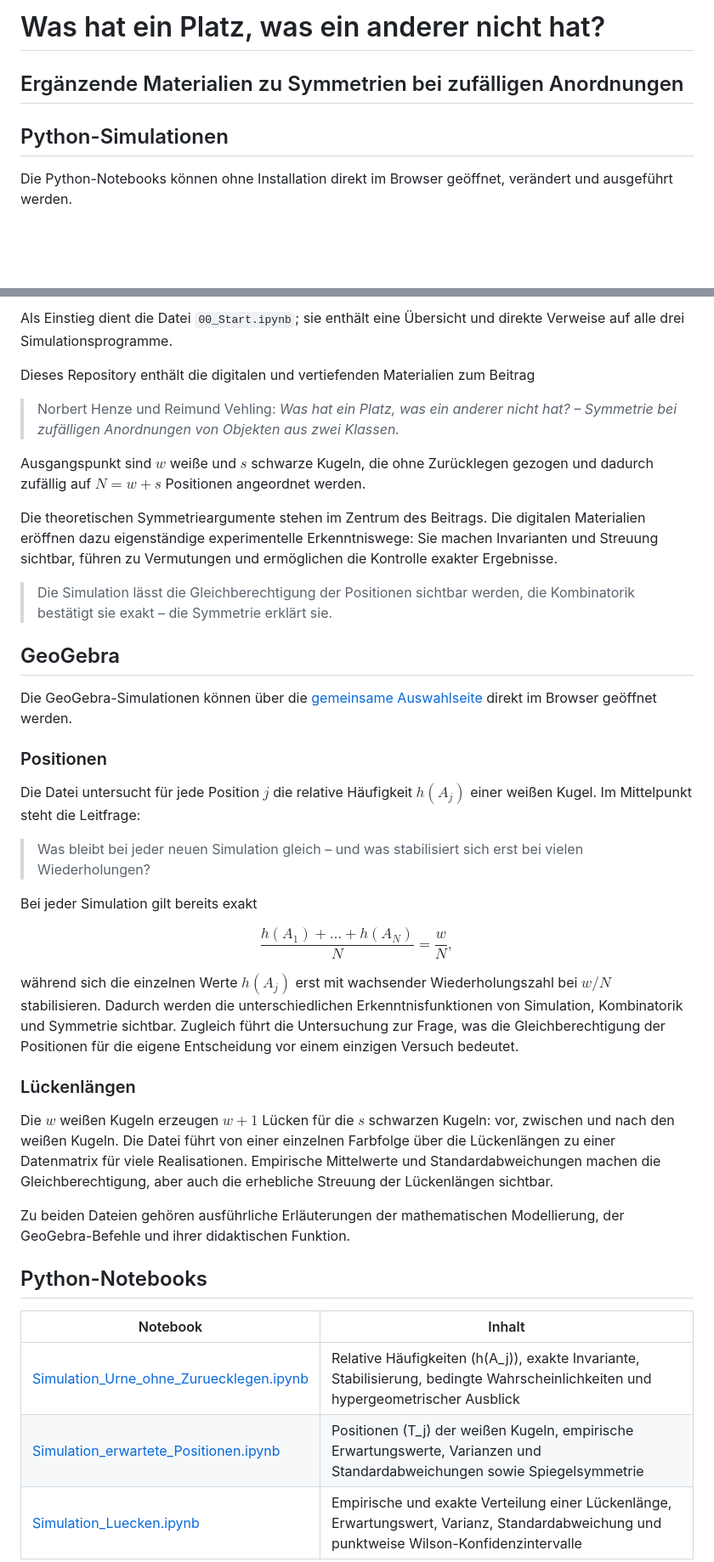
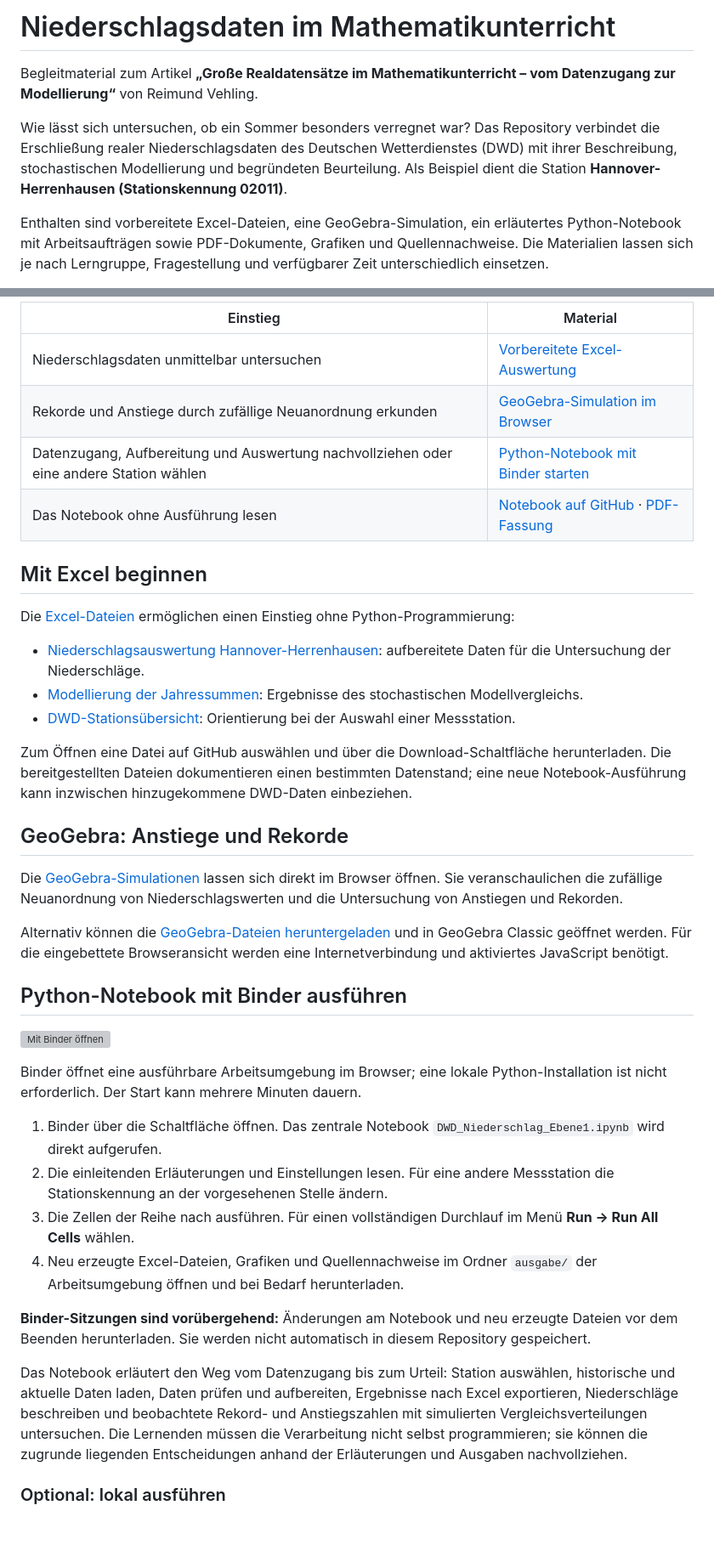
Before and after one commit to RVeh/DGL-Wachstum, a Markdown page: README.md, 2 parts joined by grey strips. Shown at 85% size. Rendered like a GitHub page; blank space fills up the shorter version; grey boxes are pictures that could not be loaded.

```diff
--- a/README.md
+++ b/README.md
@@ -1,9 +1,8 @@
-# Was hat ein Platz, was ein anderer nicht hat?
+# Niederschlagsdaten im Mathematikunterricht
 
-## Ergänzende Materialien zu Symmetrien bei zufälligen Anordnungen
+Begleitmaterial zum Artikel **„Große Realdatensätze im Mathematikunterricht – vom Datenzugang zur Modellierung“** von Reimund Vehling.
 
-## Python-Simulationen
+Wie lässt sich untersuchen, ob ein Sommer besonders verregnet war? Das Repository verbindet die Erschließung realer Niederschlagsdaten des Deutschen Wetterdienstes (DWD) mit ihrer Beschreibung, stochastischen Modellierung und begründeten Beurteilung. Als Beispiel dient die Station **Hannover-Herrenhausen (Stationskennung 02011)**.
 
-Die Python-Notebooks können ohne Installation direkt im Browser geöffnet,
-verändert und ausgeführt werden.
+Enthalten sind vorbereitete Excel-Dateien, eine GeoGebra-Simulation, ein erläutertes Python-Notebook mit Arbeitsaufträgen sowie PDF-Dokumente, Grafiken und Quellennachweise. Die Materialien lassen sich je nach Lerngruppe, Fragestellung und verfügbarer Zeit unterschiedlich einsetzen.
 
@@ -11,72 +10,42 @@ verändert und ausgeführt werden.
 
-Als Einstieg dient die Datei `00_Start.ipynb`; sie enthält eine Übersicht und
-direkte Verweise auf alle drei Simulationsprogramme.
+| Einstieg | Material |
+| --- | --- |
+| Niederschlagsdaten unmittelbar untersuchen | [Vorbereitete Excel-Auswertung](excel/niederschlag_auswertung_Hannover-Herrenhausen_02011.xlsx) |
+| Rekorde und Anstiege durch zufällige Neuanordnung erkunden | [GeoGebra-Simulation im Browser](https://rveh.github.io/dwd-niederschlag/) |
+| Datenzugang, Aufbereitung und Auswertung nachvollziehen oder eine andere Station wählen | [Python-Notebook mit Binder starten](https://mybinder.org/v2/gh/RVeh/dwd-niederschlag/main?labpath=notebooks%2FDWD_Niederschlag_Ebene1.ipynb) |
+| Das Notebook ohne Ausführung lesen | [Notebook auf GitHub](notebooks/DWD_Niederschlag_Ebene1.ipynb) · [PDF-Fassung](pdf/DWD_Niederschlag_Ebene1.pdf) |
 
-Dieses Repository enthält die digitalen und vertiefenden Materialien zum
-Beitrag
+## Mit Excel beginnen
 
-> Norbert Henze und Reimund Vehling: *Was hat ein Platz, was ein anderer
-> nicht hat? – Symmetrie bei zufälligen Anordnungen von Objekten aus zwei
-> Klassen.*
+Die [Excel-Dateien](excel/) ermöglichen einen Einstieg ohne Python-Programmierung:
 
-Ausgangspunkt sind $w$ weiße und $s$ schwarze Kugeln, die ohne
-Zurücklegen gezogen und dadurch zufällig auf $N=w+s$ Positionen
-angeordnet werden.
+- [Niederschlagsauswertung Hannover-Herrenhausen](excel/niederschlag_auswertung_Hannover-Herrenhausen_02011.xlsx): aufbereitete Daten für die Untersuchung der Niederschläge.
+- [Modellierung der Jahressummen](excel/modellierung_jahressummen_Hannover-Herrenhausen_02011.xlsx): Ergebnisse des stochastischen Modellvergleichs.
+- [DWD-Stationsübersicht](excel/stationsuebersicht_DWD.xlsx): Orientierung bei der Auswahl einer Messstation.
 
-Die theoretischen Symmetrieargumente stehen im Zentrum des Beitrags. Die
-digitalen Materialien eröffnen dazu eigenständige experimentelle
-Erkenntniswege: Sie machen Invarianten und Streuung sichtbar, führen zu
-Vermutungen und ermöglichen die Kontrolle exakter Ergebnisse.
+Zum Öffnen eine Datei auf GitHub auswählen und über die Download-Schaltfläche herunterladen. Die bereitgestellten Dateien dokumentieren einen bestimmten Datenstand; eine neue Notebook-Ausführung kann inzwischen hinzugekommene DWD-Daten einbeziehen.
 
-> Die Simulation lässt die Gleichberechtigung der Positionen sichtbar
-> werden, die Kombinatorik bestätigt sie exakt – die Symmetrie erklärt
-> sie.
+## GeoGebra: Anstiege und Rekorde
 
-## GeoGebra
+Die [GeoGebra-Simulationen](https://rveh.github.io/dwd-niederschlag/) lassen sich direkt im Browser öffnen. Sie veranschaulichen die zufällige Neuanordnung von Niederschlagswerten und die Untersuchung von Anstiegen und Rekorden.
 
-Die GeoGebra-Simulationen können über die
-[gemeinsame Auswahlseite](https://rveh.github.io/DGL-Wachstum/)
-direkt im Browser geöffnet werden.
+Alternativ können die [GeoGebra-Dateien heruntergeladen](https://github.com/RVeh/dwd-niederschlag/tree/main/geogebra) und in GeoGebra Classic geöffnet werden. Für die eingebettete Browseransicht werden eine Internetverbindung und aktiviertes JavaScript benötigt.
 
 
-### Positionen
+## Python-Notebook mit Binder ausführen
 
-Die Datei untersucht für jede Position $j$ die relative Häufigkeit
-$h(A_j)$ einer weißen Kugel. Im Mittelpunkt steht die Leitfrage:
+[![Mit Binder öffnen](https://mybinder.org/badge_logo.svg)](https://mybinder.org/v2/gh/RVeh/dwd-niederschlag/main?labpath=notebooks%2FDWD_Niederschlag_Ebene1.ipynb)
 
-> Was bleibt bei jeder neuen Simulation gleich – und was stabilisiert
-> sich erst bei vielen Wiederholungen?
+Binder öffnet eine ausführbare Arbeitsumgebung im Browser; eine lokale Python-Installation ist nicht erforderlich. Der Start kann mehrere Minuten dauern.
 
-Bei jeder Simulation gilt bereits exakt
+1. Binder über die Schaltfläche öffnen. Das zentrale Notebook `DWD_Niederschlag_Ebene1.ipynb` wird direkt aufgerufen.
+2. Die einleitenden Erläuterungen und Einstellungen lesen. Für eine andere Messstation die Stationskennung an der vorgesehenen Stelle ändern.
+3. Die Zellen der Reihe nach ausführen. Für einen vollständigen Durchlauf im Menü **Run → Run All Cells** wählen.
+4. Neu erzeugte Excel-Dateien, Grafiken und Quellennachweise im Ordner `ausgabe/` der Arbeitsumgebung öffnen und bei Bedarf herunterladen.
 
-$$
-\frac{h(A_1)+\dots+h(A_N)}{N}=\frac{w}{N},
-$$
+**Binder-Sitzungen sind vorübergehend:** Änderungen am Notebook und neu erzeugte Dateien vor dem Beenden herunterladen. Sie werden nicht automatisch in diesem Repository gespeichert.
 
-während sich die einzelnen Werte $h(A_j)$ erst mit wachsender
-Wiederholungszahl bei $w/N$ stabilisieren. Dadurch werden die
-unterschiedlichen Erkenntnisfunktionen von Simulation, Kombinatorik und
-Symmetrie sichtbar. Zugleich führt die Untersuchung zur Frage, was die
-Gleichberechtigung der Positionen für die eigene Entscheidung vor einem
-einzigen Versuch bedeutet.
+Das Notebook erläutert den Weg vom Datenzugang bis zum Urteil: Station auswählen, historische und aktuelle Daten laden, Daten prüfen und aufbereiten, Ergebnisse nach Excel exportieren, Niederschläge beschreiben und beobachtete Rekord- und Anstiegszahlen mit simulierten Vergleichsverteilungen untersuchen. Die Lernenden müssen die Verarbeitung nicht selbst programmieren; sie können die zugrunde liegenden Entscheidungen anhand der Erläuterungen und Ausgaben nachvollziehen.
 
-### Lückenlängen
+### Optional: lokal ausführen
 
-Die $w$ weißen Kugeln erzeugen $w+1$ Lücken für die $s$ schwarzen
-Kugeln: vor, zwischen und nach den weißen Kugeln. Die Datei führt von
-einer einzelnen Farbfolge über die Lückenlängen zu einer Datenmatrix für
-viele Realisationen. Empirische Mittelwerte und Standardabweichungen
-machen die Gleichberechtigung, aber auch die erhebliche Streuung der
-Lückenlängen sichtbar.
-
-Zu beiden Dateien gehören ausführliche Erläuterungen der mathematischen
-Modellierung, der GeoGebra-Befehle und ihrer didaktischen Funktion.
-
-## Python-Notebooks
-
-| Notebook | Inhalt |
-| --- | --- |
-| [Simulation_Urne_ohne_Zuruecklegen.ipynb](jupyterlite/content/Simulation_Urne_ohne_Zuruecklegen.ipynb) | Relative Häufigkeiten \(h(A_j)\), exakte Invariante, Stabilisierung, bedingte Wahrscheinlichkeiten und hypergeometrischer Ausblick |
-| [Simulation_erwartete_Positionen.ipynb](jupyterlite/content/Simulation_erwartete_Positionen.ipynb) | Positionen \(T_j\) der weißen Kugeln, empirische Erwartungswerte, Varianzen und Standardabweichungen sowie Spiegelsymmetrie |
-| [Simulation_Luecken.ipynb](jupyterlite/content/Simulation_Luecken.ipynb) | Empirische und exakte Verteilung einer Lückenlänge, Erwartungswert, Varianz, Standardabweichung und punktweise Wilson-Konfidenzintervalle |
-
```
Also changed, not shown: other parts of README.md (+27 -33 lines).
